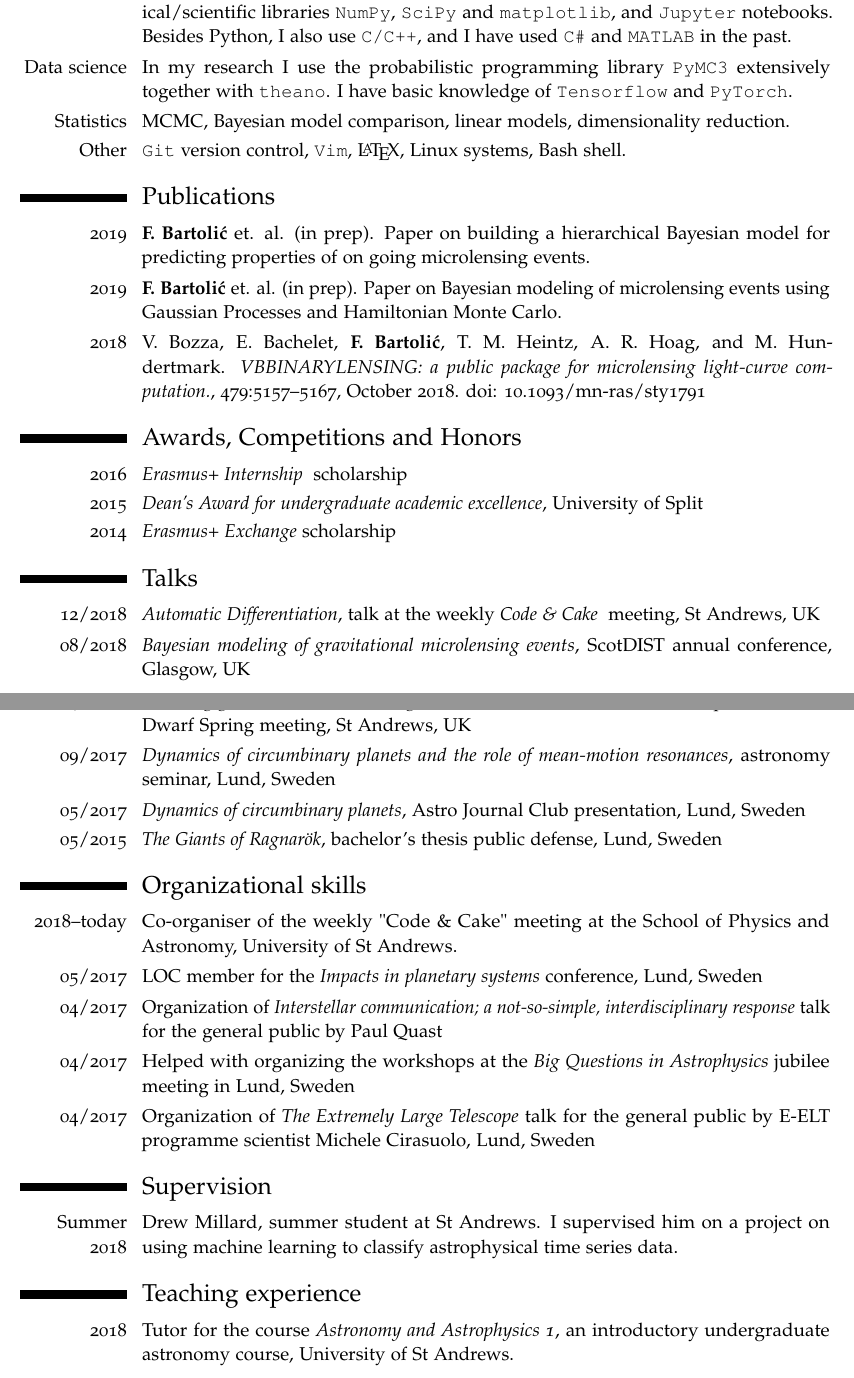
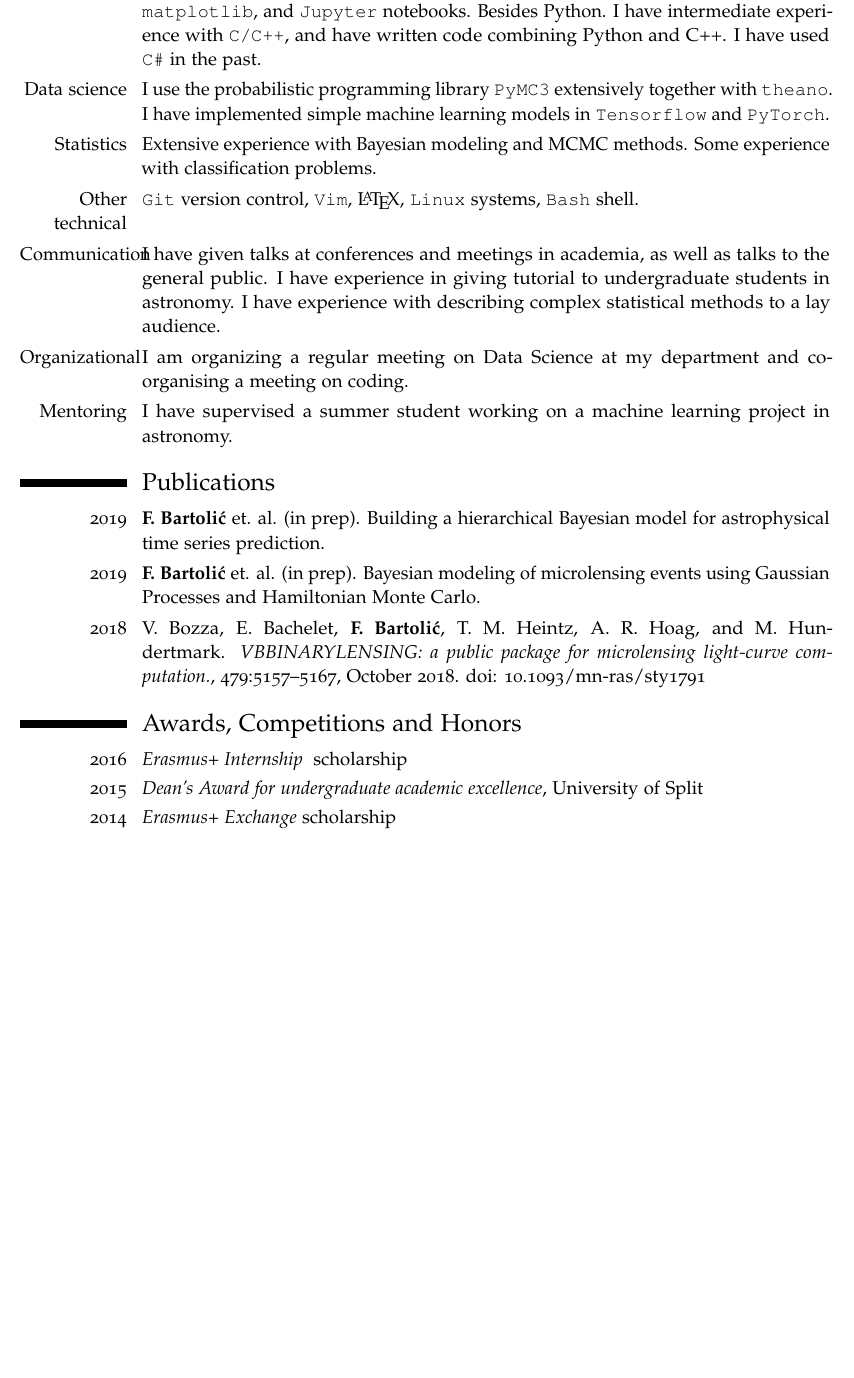
Before and after one commit to fbartolic/CV, a LaTeX CV (cv_industry.tex): two parts of pages 2 and 3 of 3 before the commit and part of page 2 of 2 after it, the two joined at a grey line, cut so that both start at the same text, the shorter picture padded with empty space. The pictures show the PDF file cv_industry.pdf that the author committed with the source.

Commit message:
This is starting to look a lot better but is still far from great.

```diff
--- a/cv_industry.tex
+++ b/cv_industry.tex
@@ -49,7 +48,7 @@ semester I did a short research project as an exchange student in Lund, Sweden.}
 \section{Research Experience}
 \cventry{09/2017--today}{Ph.D. project}{
     School of Physics \& Astronomy, University of St Andrews}
-{St Andrews, Scotland}{}{I am working on modeling astrophysical time series data
+{Scotland}{}{I am working on modeling astrophysical time series data
 using advanced Bayesian methods.
 The main challenges I am working on is how to build
 probabilistic models of complex astrophysical
@@ -61,4 +60,3 @@ The statistical methods I use in my research include Gaussian Processes, Hamilto
 linear models, and neural networks.
 I am approaching the thesis project bottom-up, starting with simple interpretable models, solving
 one challenging problem at the time, and writing usable and scalable open-source code
-in the process.
@@ -91,3 +83,2 @@ I learned to work with Linux systems  computer \& clusters.
 }
 
-\section{Technical skills}
@@ -97,7 +85 @@ numerical/scientific libraries \texttt{NumPy}, \texttt{SciPy} and \texttt{matplo
-and \texttt{Jupyter} notebooks. Besides Python, I also use \texttt{C/C++}, and I have used
-\texttt{C\#} and \texttt{MATLAB} in the past.}
-\cvitem{Data science}{In my research I use the probabilistic programming library
-\texttt{PyMC3} extensively together with \texttt{theano}. I have basic knowledge of
-\texttt{Tensorflow} and \texttt{PyTorch}.}
-\cvitem{Statistics}{MCMC, Bayesian model comparison, linear models, dimensionality reduction.}
-\cvitem{Other}{\texttt{Git} version control, \texttt{Vim}, \LaTeX, Linux systems, Bash shell.}
+\section{Skills}
@@ -104,7 +89,23 @@ and \texttt{Jupyter} notebooks. Besides Python, I also use \texttt{C/C++}, and I
+Besides Python. I have intermediate experience with \texttt{C/C++}, and have written
+code combining Python and C++. I have used \texttt{C\#} in the past.}
+\cvitem{Data science}{I use the probabilistic programming library
+\texttt{PyMC3} extensively together with \texttt{theano}. I have implemented simple
+machine learning models in \texttt{Tensorflow} and \texttt{PyTorch}.}
+\cvitem{Statistics}{Extensive experience with Bayesian
+modeling and MCMC methods. Some experience with classification problems.}
+\cvitem{Other technical}{\texttt{Git} version control, \texttt{Vim}, \LaTeX,
+\texttt{Linux} systems, \texttt{Bash} shell.}
+\cvitem{Communication}{ I have given talks at conferences and meetings in academia,
+as well as talks to the general public. I have experience in giving
+tutorial to undergraduate students in astronomy. I have experience with
+describing complex statistical methods to a lay audience.}
+\cvitem{Organizational}{I am organizing a regular meeting on Data Science at my
+department and co-organising a meeting on coding.}
+\cvitem{Mentoring}{I have supervised a summer student working on a machine learning
+project in astronomy.}
 
 \section{Publications}
 \cvitem{2019}{\textbf{F. Bartoli\'{c}} et. al. (in prep).
-Paper on building a hierarchical
-Bayesian model for predicting properties of  on going microlensing events.}
+Building a hierarchical
+Bayesian model for astrophysical time series prediction.}
 \cvitem{2019}{\textbf{F. Bartoli\'{c}} et. al. (in prep).
-Paper on Bayesian modeling of microlensing
@@ -116,42 +118,7 @@ October  2018.    doi:   10.1093/mn-ras/sty1791}
 
 \section{Awards, Competitions and Honors}
 \cvitem{2016}{\emph{Erasmus+ Internship } scholarship}
-\cvitem{2015}{\emph{Dean's Award for undergraduate academic excellence}, University of Split}
+\cvitem{2015}{\emph{Dean's Award for undergraduate academic excellence},
+University of Split}
 \cvitem{2014}{\emph{Erasmus+ Exchange }scholarship}
-
-\section{Talks}
-\cvitem{12/2018}{\emph{Automatic Differentiation}, talk at the weekly \emph{Code \& Cake
-}
-meeting, St Andrews, UK}
-\cvitem{08/2018}{\emph{Bayesian modeling of gravitational microlensing events},
-ScotDIST annual conference, Glasgow, UK}
-\cvitem{05/2018}{\emph{Fitting a model to data}, talk at the weekly "Code\& Cake"
-meeting, St Andrews, UK}
-\cvitem{04/2018}{\emph{Modeling gravitational microlensing events},
-short talk at the Scottish Exoplanet/Brown Dwarf Spring meeting, St Andrews, UK}
-\cvitem{09/2017}{\emph{Dynamics of circumbinary planets and the role of mean-motion
-resonances}, astronomy seminar, Lund, Sweden}
-\cvitem{05/2017}{\emph{Dynamics of circumbinary planets}, Astro Journal Club
-presentation, Lund, Sweden}
-\cvitem{05/2015}{\emph{The Giants of Ragnar\"ok}, bachelor's thesis public defense,
-Lund, Sweden}
-
-\section{Organizational skills}
-\cvitem{2018--today}{Co-organiser of the weekly "Code \& Cake" meeting at the School of
-Physics and Astronomy, University of St Andrews.}
-\cvitem{05/2017}{LOC member for the \emph{Impacts in planetary systems}
-conference, Lund, Sweden}
-\cvitem{04/2017}{Organization of \emph{Interstellar communication; a not-so-simple,
-interdisciplinary response} talk for the general public by Paul Quast}
-\cvitem{04/2017}{Helped with organizing the workshops at the \emph{Big Questions in Astrophysics} jubilee meeting in Lund, Sweden}
-\cvitem{04/2017}{Organization of \emph{The Extremely Large Telescope} talk for
-the general public by E-ELT programme scientist Michele Cirasuolo, Lund, Sweden}
-
-\section{Supervision}
-\cvitem{Summer 2018}{Drew Millard, summer student at St Andrews. I supervised him on a
-project on using machine learning to classify astrophysical time series data.}
-
-\section{Teaching experience}
-\cvitem{2018}{Tutor for the course \emph{Astronomy and Astrophysics 1}, an
-introductory undergraduate astronomy course, University of St Andrews.}
 \end{document}
```
Also changed, not shown: cv_industry.pdf, cv_industry.tex (38 more changed lines).
